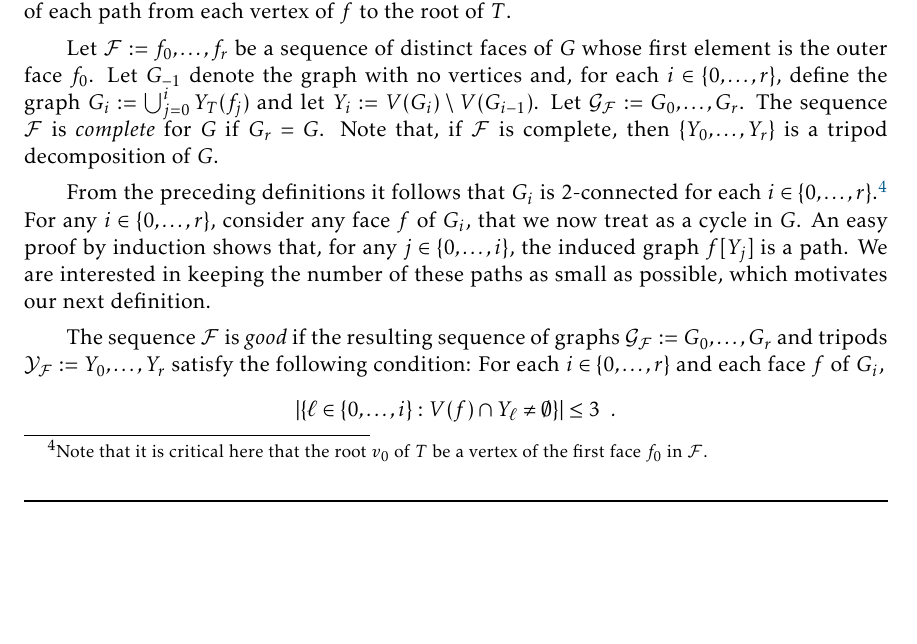
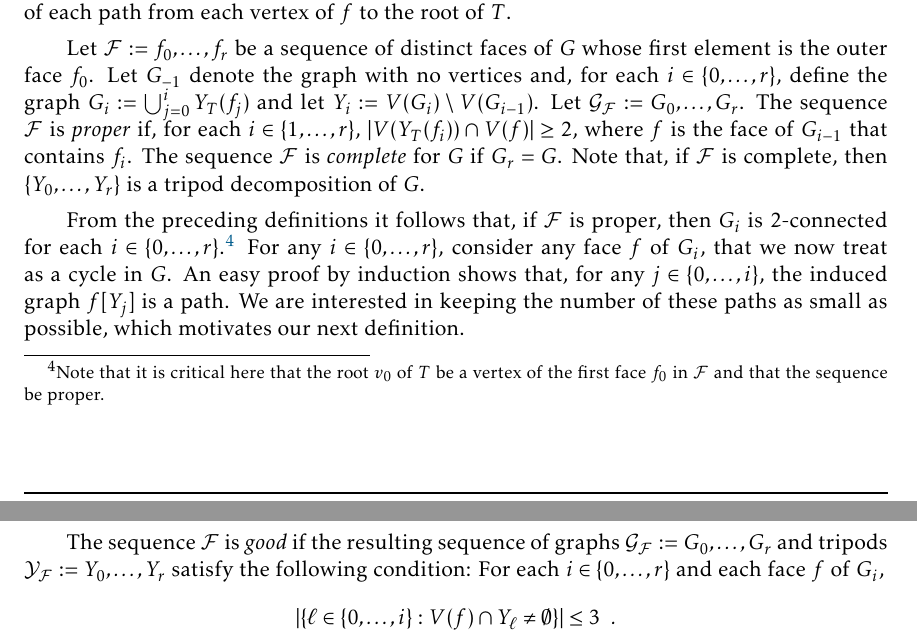
Before and after one commit to patmorin/ps2, a LaTeX document (ps2.tex): part of page 4 of 12 before the commit and two parts of pages 4 and 5 of 12 after it, the two joined at a grey line, cut so that both start at the same text, the shorter picture padded with empty space. Compiled offline with pdfLaTeX.

Commit message:
Fixing a little glitch

```diff
--- a/ps2.tex
+++ b/ps2.tex
@@ -233,9 +233,9 @@ We now describe how a $(G,T)$-tripod decompositions can be obtained from a seque
 \end{compactitem}
 For any subgraph $f$ of $G$, we define $Y_T(f):=f\cup \bigcup_{v\in V(f)} P_T(v)$.  In words, $Y_T(f)$ is the subgraph of $G$ that includes all the vertices and edges of $f$ and all the vertices and edges of each path from each vertex of $f$ to the root of $T$.
 
-Let $\mathcal{F}:=f_0,\ldots,f_{r}$ be a sequence of distinct faces of $G$ whose first element is the outer face $f_0$. Let $G_{-1}$ denote the graph with no vertices and, for each $i\in\{0,\ldots,r\}$, define the graph $G_i:=\bigcup_{j=0}^i Y_T(f_j)$ and let $Y_i:=V(G_i)\setminus V(G_{i-1})$.  Let $\mathcal{G_F}:= G_0,\ldots,G_{r}$.  The sequence $\mathcal{F}$ is \emph{complete} for $G$ if $G_r=G$.  Note that, if $\mathcal{F}$ is complete, then $\{Y_0,\ldots,Y_r\}$ is a tripod decomposition of $G$.
+Let $\mathcal{F}:=f_0,\ldots,f_{r}$ be a sequence of distinct faces of $G$ whose first element is the outer face $f_0$. Let $G_{-1}$ denote the graph with no vertices and, for each $i\in\{0,\ldots,r\}$, define the graph $G_i:=\bigcup_{j=0}^i Y_T(f_j)$ and let $Y_i:=V(G_i)\setminus V(G_{i-1})$.  Let $\mathcal{G_F}:= G_0,\ldots,G_{r}$.  The sequence $\mathcal{F}$ is \emph{proper} if, for each $i\in\{1,\ldots,r\}$, $|V(Y_T(f_i))\cap V(f)|\ge 2$, where $f$ is the face of $G_{i-1}$ that contains $f_i$.  The sequence $\mathcal{F}$ is \emph{complete} for $G$ if $G_r=G$.  Note that, if $\mathcal{F}$ is complete, then $\{Y_0,\ldots,Y_r\}$ is a tripod decomposition of $G$.
 
-From the preceding definitions it follows that $G_i$ is $2$-connected for each $i\in\{0,\ldots,r\}$.\footnote{Note that it is critical here that the root $v_0$ of $T$ be a vertex of the first face $f_0$ in $\mathcal{F}$.}  For any $i\in\{0,\ldots,r\}$, consider any face $f$ of $G_i$, that we now treat as a cycle in $G$. An easy proof by induction shows that, for any $j\in\{0,\ldots,i\}$, the induced graph $f[Y_j]$ is a path.
+From the preceding definitions it follows that, if $\mathcal{F}$ is proper, then  $G_i$ is $2$-connected for each $i\in\{0,\ldots,r\}$.\footnote{Note that it is critical here that the root $v_0$ of $T$ be a vertex of the first face $f_0$ in $\mathcal{F}$ and that the sequence be proper.}  For any $i\in\{0,\ldots,r\}$, consider any face $f$ of $G_i$, that we now treat as a cycle in $G$. An easy proof by induction shows that, for any $j\in\{0,\ldots,i\}$, the induced graph $f[Y_j]$ is a path.
 % (The path $f[Y_j]$ is a path that first appears in $G_j$.)
 We are interested in keeping the number of these paths as small as possible, which motivates our next definition.
 
```
